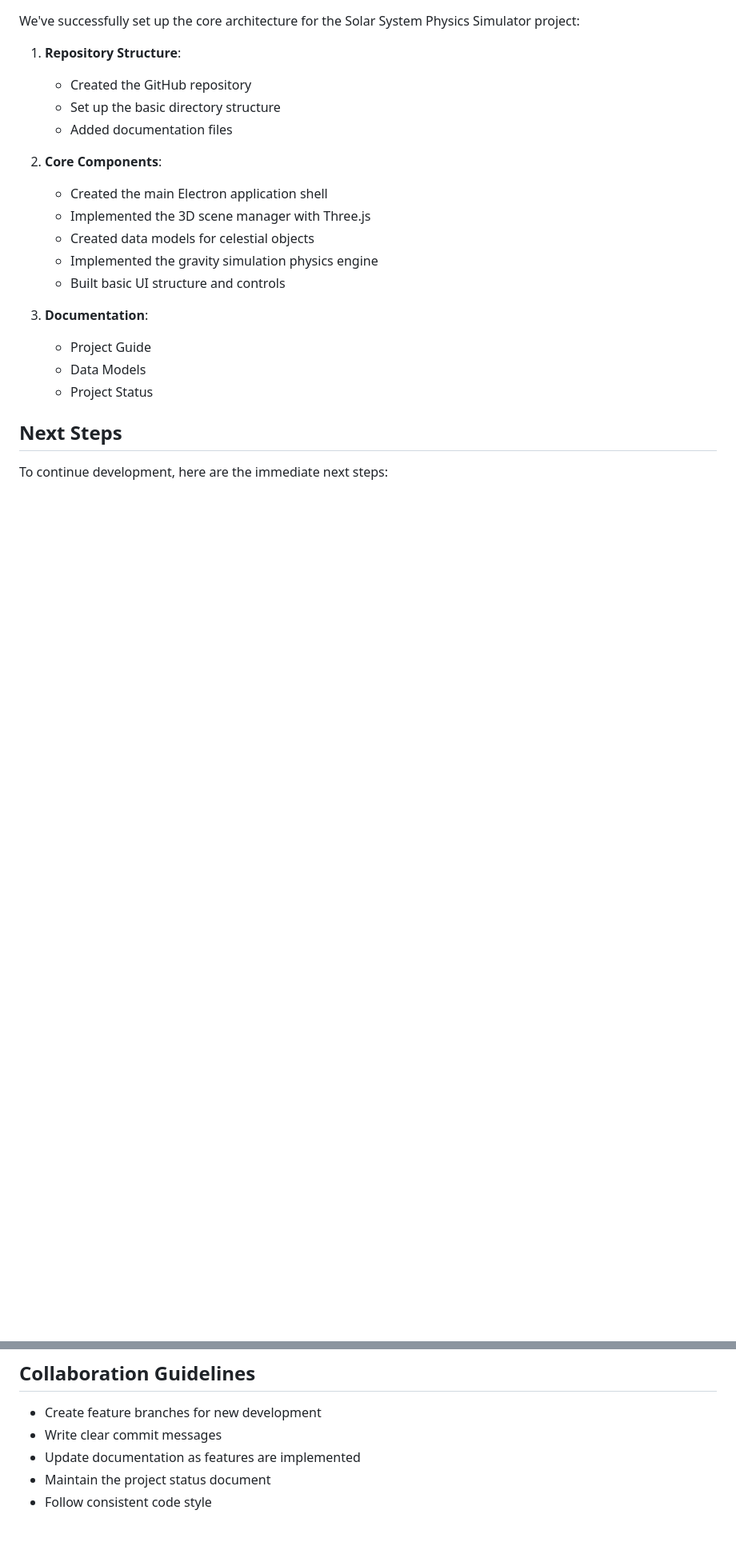
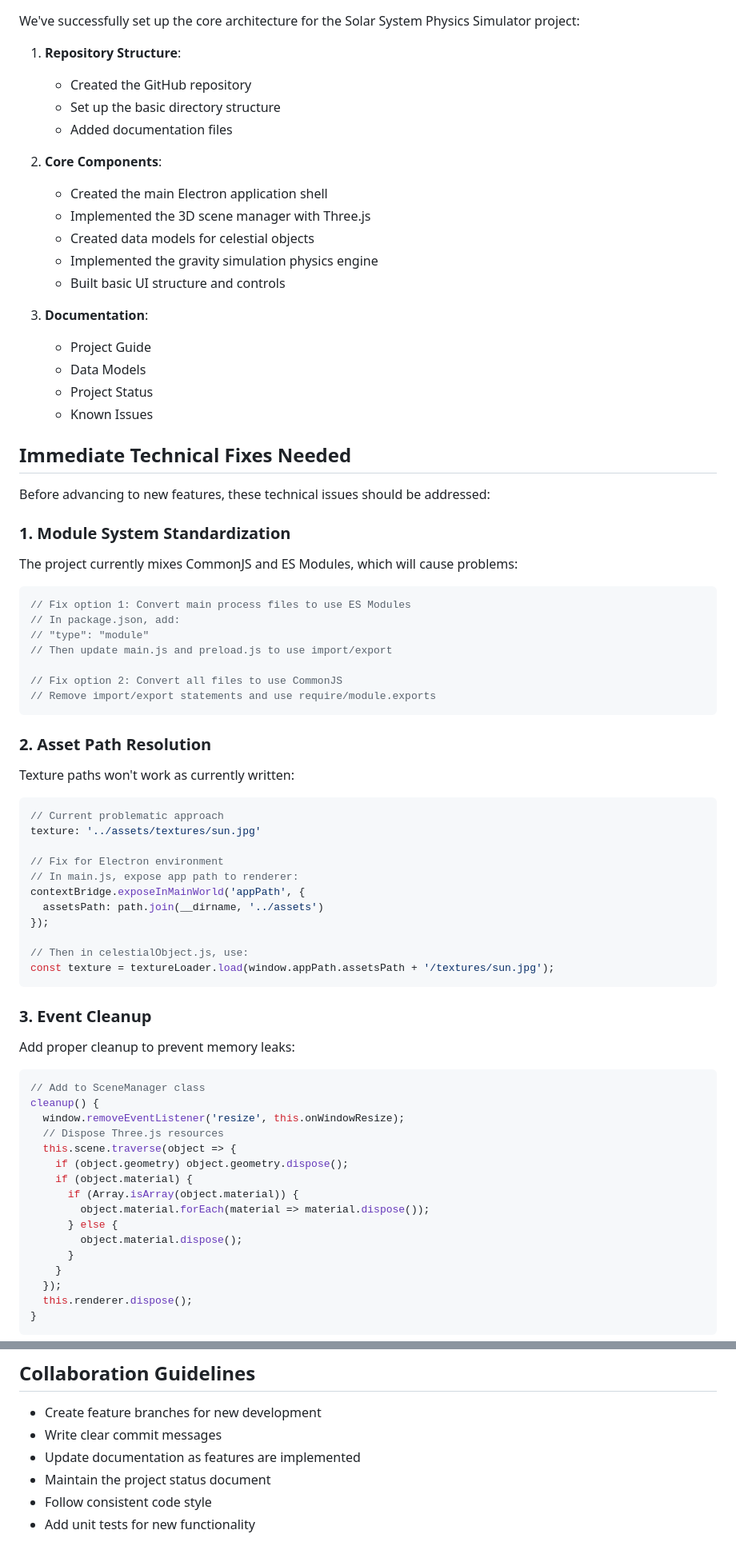
Before and after one commit to jamesmcarthur-3999/solar-system-physics-simulator, a Markdown page: NEXT_STEPS.md, 2 parts joined by grey strips. Shown at 80% size. GitHub-like rendering; blank space fills up the shorter version.

````diff
--- a/NEXT_STEPS.md
+++ b/NEXT_STEPS.md
@@ -20,7 +20,58 @@ We've successfully set up the core architecture for the Solar System Physics Sim
    - Project Guide
    - Data Models
    - Project Status
+   - Known Issues
 
-## Next Steps
+## Immediate Technical Fixes Needed
 
-To continue development, here are the immediate next steps:
+Before advancing to new features, these technical issues should be addressed:
+
+### 1. Module System Standardization
+The project currently mixes CommonJS and ES Modules, which will cause problems:
+```javascript
+// Fix option 1: Convert main process files to use ES Modules
+// In package.json, add:
+// "type": "module"
+// Then update main.js and preload.js to use import/export
+
+// Fix option 2: Convert all files to use CommonJS
+// Remove import/export statements and use require/module.exports
+```
+
+### 2. Asset Path Resolution
+Texture paths won't work as currently written:
+```javascript
+// Current problematic approach
+texture: '../assets/textures/sun.jpg'
+
+// Fix for Electron environment
+// In main.js, expose app path to renderer:
+contextBridge.exposeInMainWorld('appPath', {
+  assetsPath: path.join(__dirname, '../assets')
+});
+
+// Then in celestialObject.js, use:
+const texture = textureLoader.load(window.appPath.assetsPath + '/textures/sun.jpg');
+```
+
+### 3. Event Cleanup
+Add proper cleanup to prevent memory leaks:
+```javascript
+// Add to SceneManager class
+cleanup() {
+  window.removeEventListener('resize', this.onWindowResize);
+  // Dispose Three.js resources
+  this.scene.traverse(object => {
+    if (object.geometry) object.geometry.dispose();
+    if (object.material) {
+      if (Array.isArray(object.material)) {
+        object.material.forEach(material => material.dispose());
+      } else {
+        object.material.dispose();
+      }
+    }
+  });
+  this.renderer.dispose();
+}
+```
+
@@ -108,3 +225,4 @@ To continue development, here are the immediate next steps:
 - Update documentation as features are implemented
 - Maintain the project status document
 - Follow consistent code style
+- Add unit tests for new functionality
````
Also changed, not shown: other parts of NEXT_STEPS.md (+90 -24 lines).
